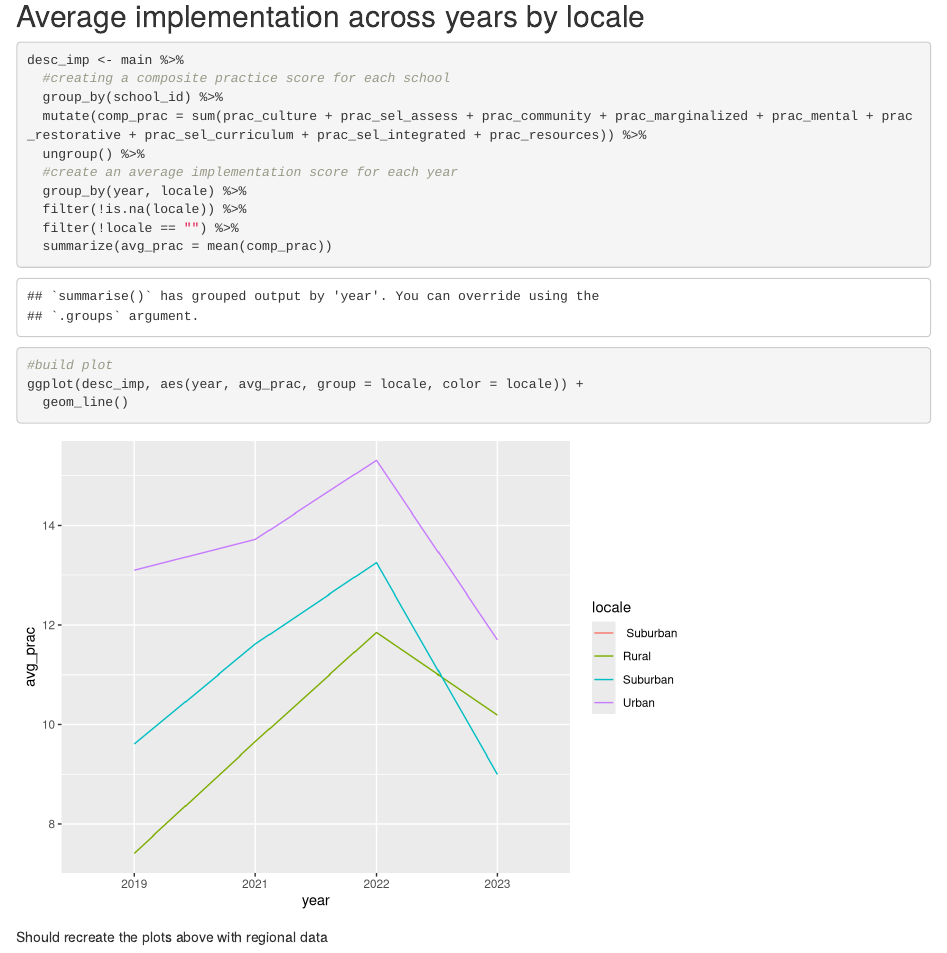
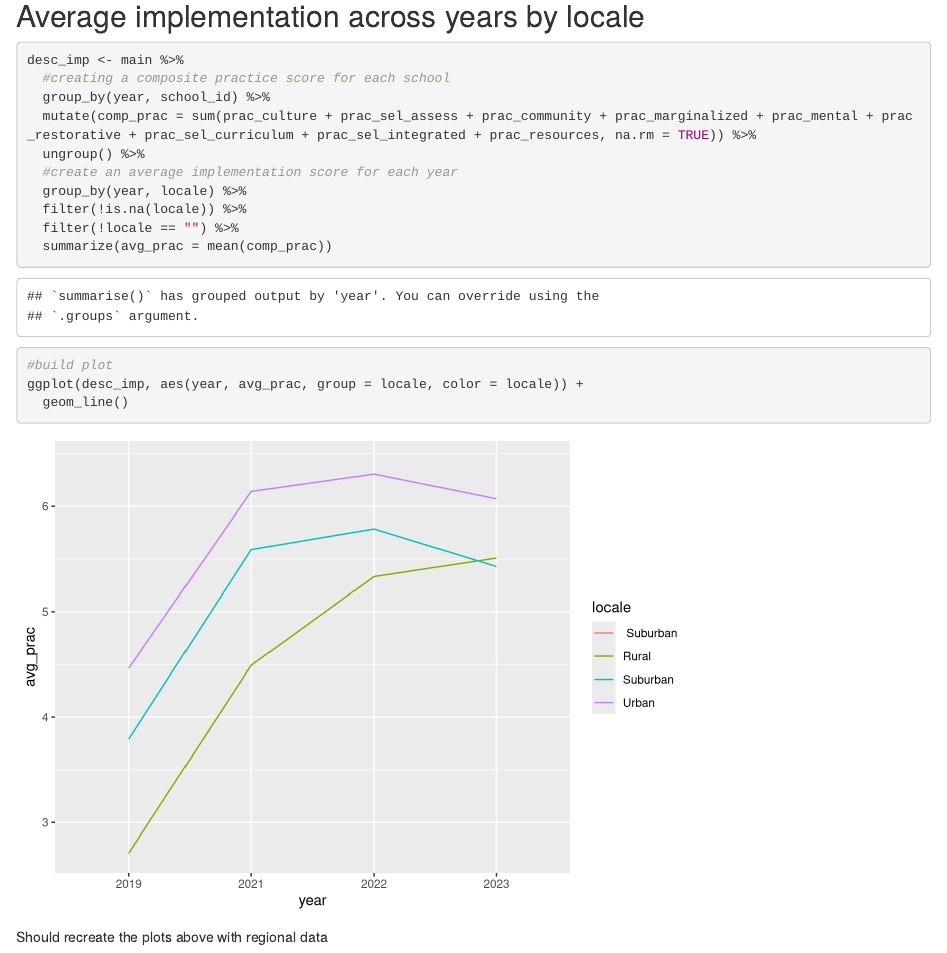
Before and after one commit to jdavelar/EDLD-628-Final, an R Markdown document (scripts/hlm2_file.Rmd): the page in a window 1100 px wide, from 1280 px down. Rendered offline with R 4.5, knitr and Pandoc, with nearby package versions.

Commit message:
Updated plot

````diff
--- a/scripts/hlm2_file.Rmd
+++ b/scripts/hlm2_file.Rmd
@@ -49,8 +49,8 @@ bipoc_viz <- ggplot(main, aes(year, bipoc_percent, group = year)) +
 ```{r average linechart}
 desc_imp <- main %>%
   #creating a composite practice score for each school
-  group_by(school_id) %>%
-  mutate(comp_prac = sum(prac_culture + prac_sel_assess + prac_community + prac_marginalized + prac_mental + prac_restorative + prac_sel_curriculum + prac_sel_integrated + prac_resources)) %>%
+  group_by(year, school_id) %>%
+  mutate(comp_prac = sum(prac_culture + prac_sel_assess + prac_community + prac_marginalized + prac_mental + prac_restorative + prac_sel_curriculum + prac_sel_integrated + prac_resources, na.rm = TRUE)) %>%
   ungroup() %>%
   #create an average implementation score for each year
   group_by(year, locale) %>%
````
